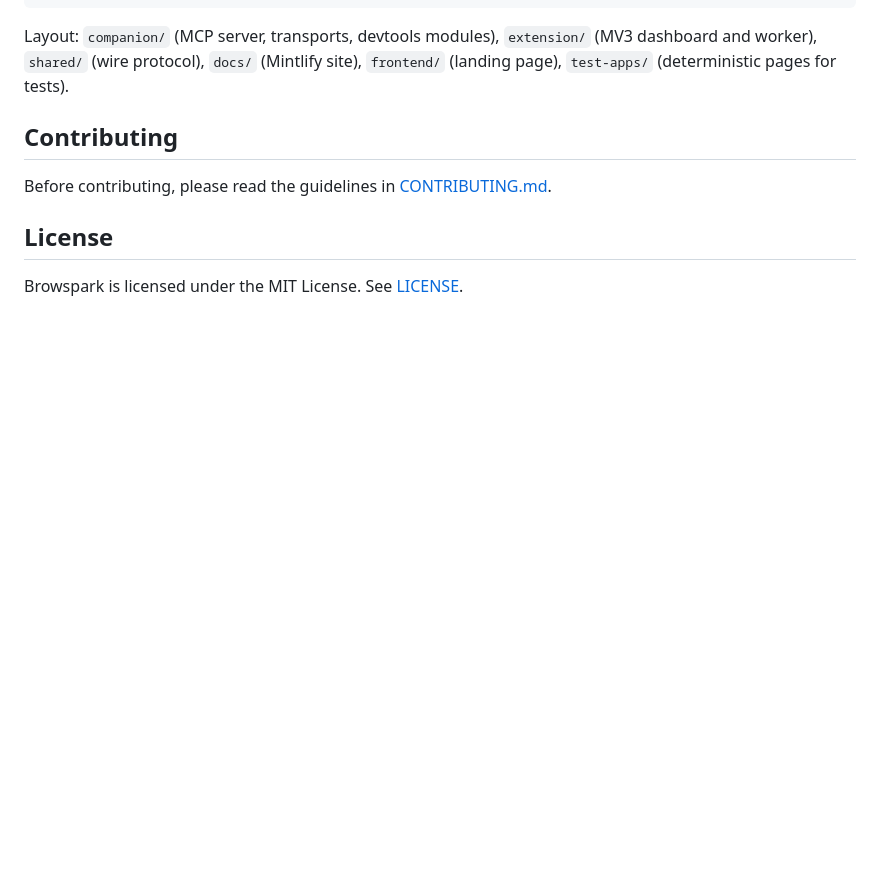
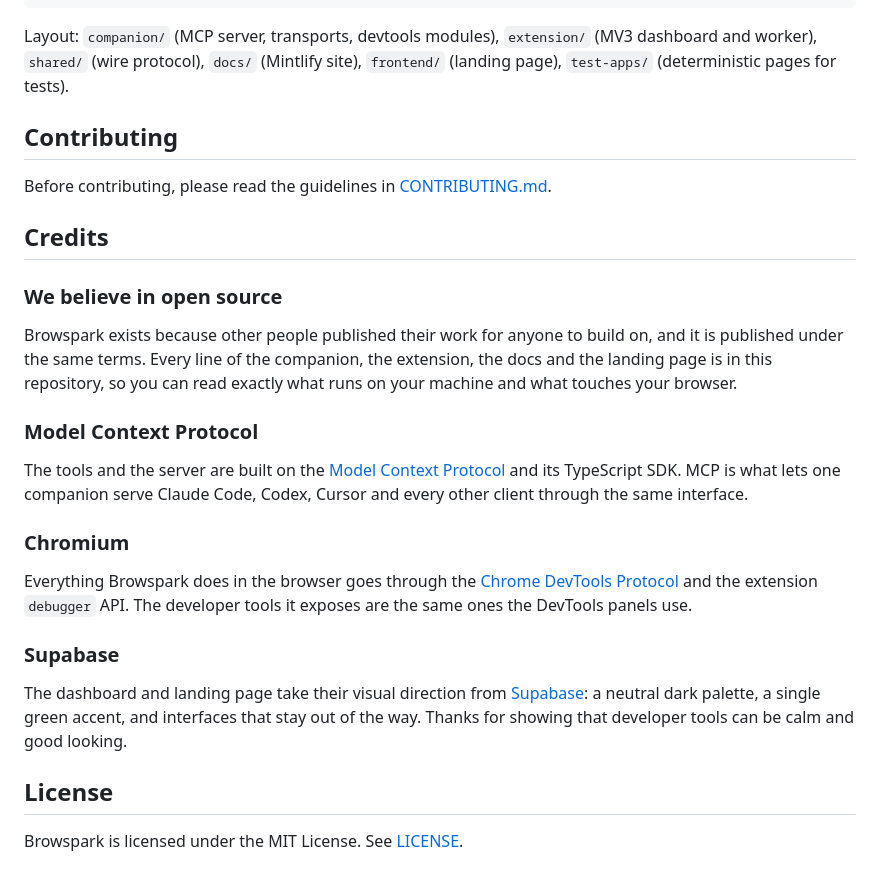
Before and after one commit to TUSHAR91316/browspark, a Markdown page: README.md, the part around the change. Drawn GitHub-style; blank space fills up the shorter version.

Commit message:
docs: credits section in readme
Co-Authored-By: Claude Fable 5.1 <noreply@anthropic.com>

```diff
--- a/README.md
+++ b/README.md
@@ -64,5 +64,23 @@ Layout: `companion/` (MCP server, transports, devtools modules), `extension/` (M
 ## Contributing
 Before contributing, please read the guidelines in [CONTRIBUTING.md](CONTRIBUTING.md).
 
+## Credits
+
+### We believe in open source
+Browspark exists because other people published their work for anyone to build on, and it is published under the same terms. Every line of the companion, the extension, the docs and the landing page is in this repository, so you can read exactly what runs on your machine and what touches your browser.
+
+
+### Model Context Protocol
+The tools and the server are built on the [Model Context Protocol](https://modelcontextprotocol.io) and its TypeScript SDK. MCP is what lets one companion serve Claude Code, Codex, Cursor and every other client through the same interface.
+
+
+### Chromium
+Everything Browspark does in the browser goes through the [Chrome DevTools Protocol](https://chromedevtools.github.io/devtools-protocol/) and the extension `debugger` API. The developer tools it exposes are the same ones the DevTools panels use.
+
+
+### Supabase
+The dashboard and landing page take their visual direction from [Supabase](https://supabase.com): a neutral dark palette, a single green accent, and interfaces that stay out of the way. Thanks for showing that developer tools can be calm and good looking.
+
+
 ## License
 Browspark is licensed under the MIT License. See [LICENSE](LICENSE).
```
